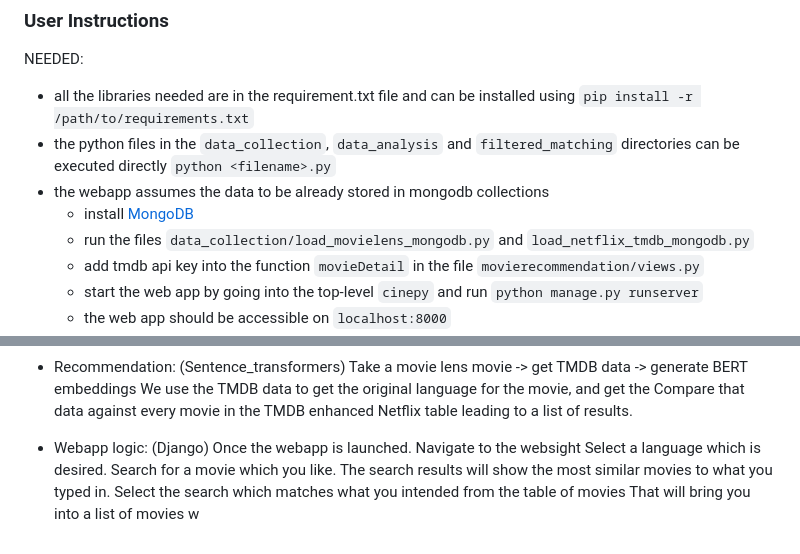
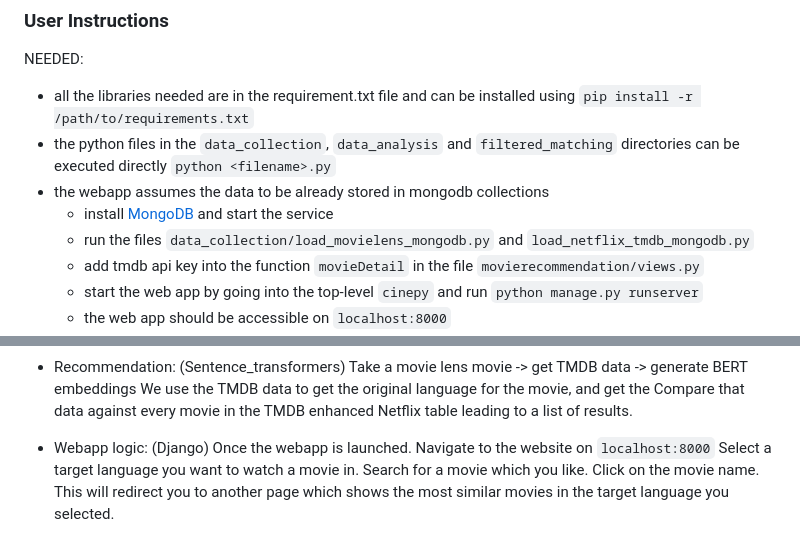
Before and after one commit to cordixx42/movie_py, a Markdown page: README.md, 2 parts joined by grey strips. Rendered like a GitHub page.

```diff
--- a/README.md
+++ b/README.md
@@ -18,7 +18,7 @@ NEEDED:
 - all the libraries needed are in the requirement.txt file and can be installed using <code>pip install -r /path/to/requirements.txt</code>
 - the python files in the <code>data_collection</code>, <code>data_analysis</code> and <code>filtered_matching</code> directories can be executed directly <code>python \<filename\>.py</code>
 - the webapp assumes the data to be already stored in mongodb collections
-  - install [MongoDB](https://www.mongodb.com/docs/v7.0/administration/install-community/)
+  - install [MongoDB](https://www.mongodb.com/docs/v7.0/administration/install-community/) and start the service
   - run the files <code>data_collection/load_movielens_mongodb.py</code> and <code>load_netflix_tmdb_mongodb.py</code>
   - add tmdb api key into the function <code>movieDetail</code> in the file <code>movierecommendation/views.py</code>
   - start the web app by going into the top-level <code>cinepy</code> and run <code>python manage.py runserver</code>
@@ -77,9 +77,8 @@ We use the TMDB data to get the original language for the movie, and get the
 Compare that data against every movie in the TMDB enhanced Netflix table leading to a list of results.
 
 - Webapp logic: (Django)
-Once the webapp is launched. Navigate to the websight
-Select a language which is desired.
+Once the webapp is launched. Navigate to the website on <code>localhost:8000</code>
+Select a target language you want to watch a movie in.
 Search for a movie which you like.
-The search results will show the most similar movies to what you typed in.
-Select the search which matches what you intended from the table of movies
-That will bring you into a list of movies w
+Click on the movie name.
+This will redirect you to another page which shows the most similar movies in the target language you selected.
```
